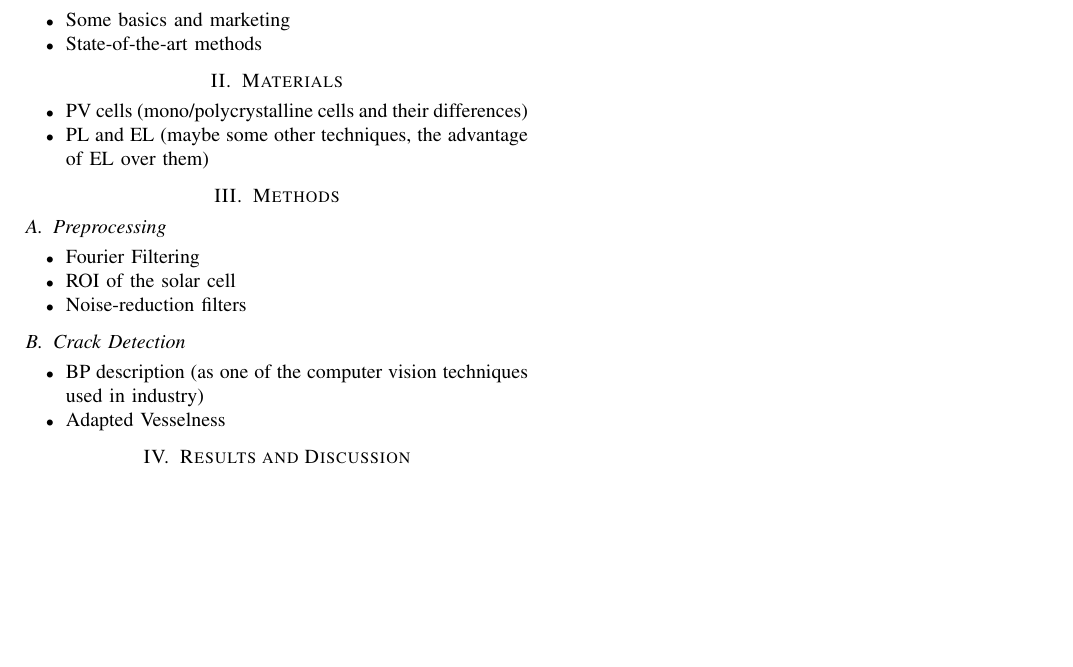
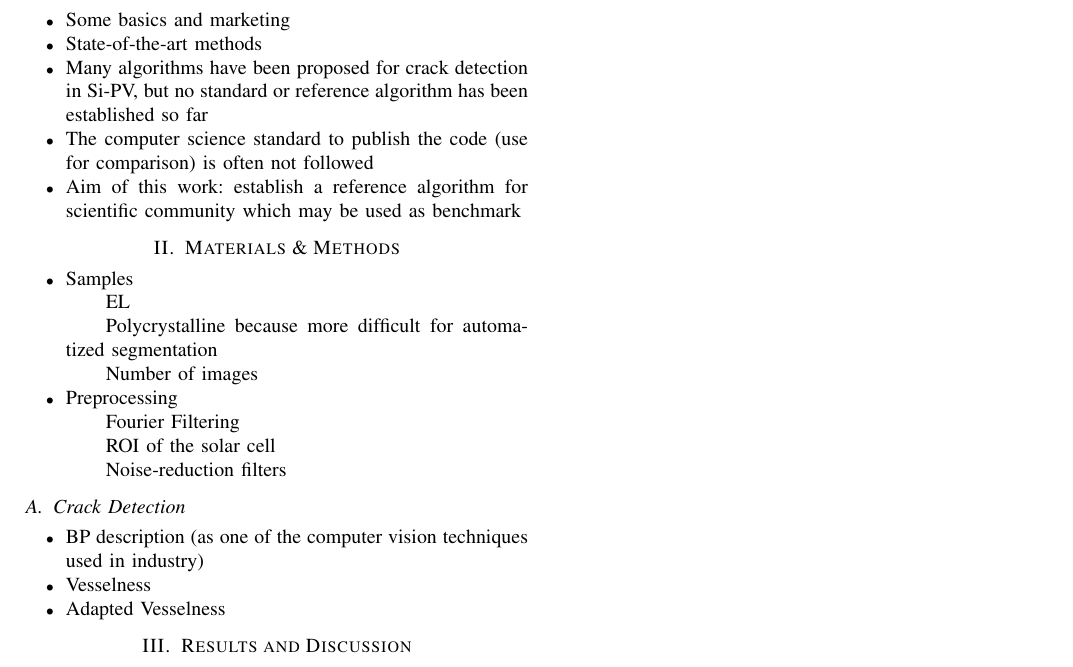
Before and after one commit to hasancanozkan/paperToJournal, a LaTeX paper (paper.tex): part of the page, cut so that both start at the same text, the shorter picture padded with empty space. Compiled offline with pdfLaTeX; a missing font is replaced by an installed copy or a similar font; a LaTeX package or settings file that is missing is left out.

Commit message:
Changes as Andreas mentioned

```diff
--- a/paper.tex
+++ b/paper.tex
@@ -65,28 +65,29 @@ Crack detection,
 \begin{itemize}
 	\item Some basics and marketing
 	\item  State-of-the-art methods
+	\item Many algorithms have been proposed for crack detection in Si-PV, but no standard or reference algorithm has been established so far
+	\item The computer science standard to publish the code (use for comparison) is often not followed
+	\item Aim of this work: establish a reference algorithm for scientific community which may be used as benchmark
 \end{itemize}
 
 
-\section{Materials}
+\section{Materials \& Methods}
 \begin{itemize}
-	\item PV cells (mono/polycrystalline cells and their differences)
-	\item  PL and EL (maybe some other techniques, the advantage of EL over them)
-\end{itemize}
+	\item Samples
+	\subitem EL
+	\subitem Polycrystalline because more difficult for automatized segmentation
+	\subitem Number of images
 
-
-\section{Methods}
-
-\subsection{Preprocessing}
-\begin{itemize}
-	\item Fourier Filtering
-	\item ROI of the solar cell
-	\item Noise-reduction filters
+	\item Preprocessing
+	\subitem Fourier Filtering
+	\subitem ROI of the solar cell
+	\subitem Noise-reduction filters
 \end{itemize}
 
 \subsection{Crack Detection}
 \begin{itemize}
 	\item BP description (as one of the computer vision techniques used in industry)
+	\item Vesselness
 	\item  Adapted Vesselness
 \end{itemize}
 
```
Also changed, not shown: README.md (added), paper.pdf, 3 other files.
